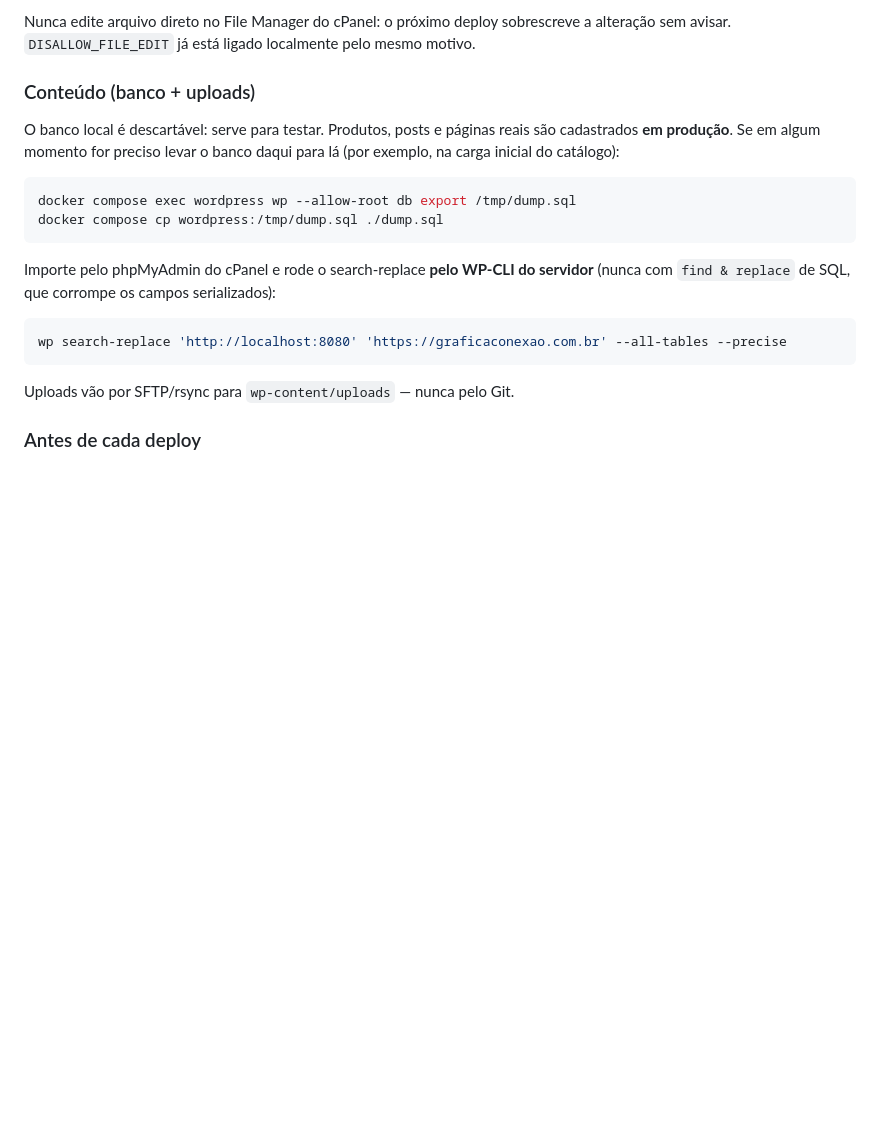
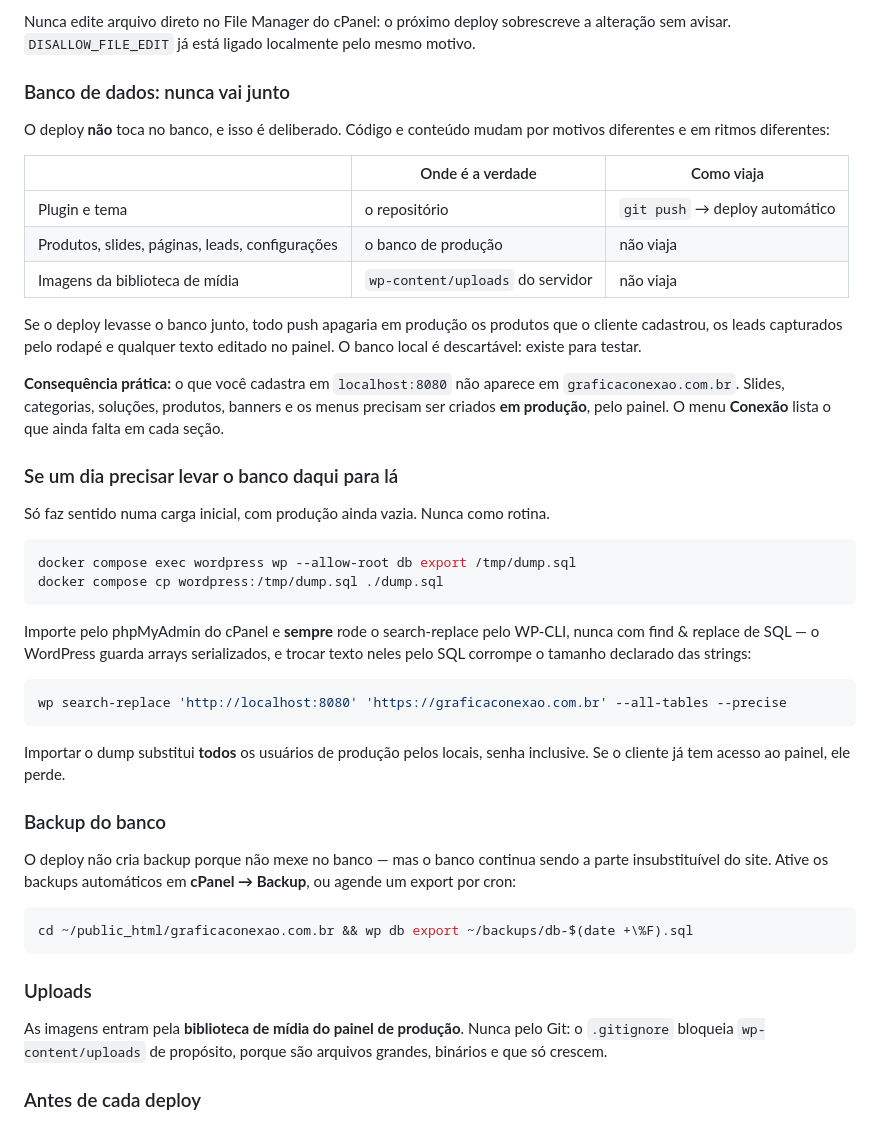
Before and after one commit to WilmarFilho/ConexaoGrafica, a Markdown page: README.md, the part around the change. Drawn GitHub-style; blank space fills up the shorter version.

Commit message:
Documenta a regra do banco de dados e a instabilidade de rede
Banco e uploads nunca viajam pelo deploy: sao a parte do site cuja
verdade mora em producao. Levar o banco junto apagaria produtos, leads e
textos editados pelo cliente a cada push.

Co-Authored-By: Claude Opus 5 <noreply@anthropic.com>

````diff
--- a/README.md
+++ b/README.md
@@ -248,25 +248,61 @@ Nunca edite arquivo direto no File Manager do cPanel: o próximo deploy sobrescr
 a alteração sem avisar. `DISALLOW_FILE_EDIT` já está ligado localmente pelo mesmo
 motivo.
 
-### Conteúdo (banco + uploads)
+### Banco de dados: nunca vai junto
 
-O banco local é descartável: serve para testar. Produtos, posts e páginas reais são
-cadastrados **em produção**. Se em algum momento for preciso levar o banco daqui
-para lá (por exemplo, na carga inicial do catálogo):
+O deploy **não** toca no banco, e isso é deliberado. Código e conteúdo mudam por
+motivos diferentes e em ritmos diferentes:
+
+| | Onde é a verdade | Como viaja |
+|---|---|---|
+| Plugin e tema | o repositório | `git push` → deploy automático |
+| Produtos, slides, páginas, leads, configurações | o banco de produção | não viaja |
+| Imagens da biblioteca de mídia | `wp-content/uploads` do servidor | não viaja |
+
+Se o deploy levasse o banco junto, todo push apagaria em produção os produtos que
+o cliente cadastrou, os leads capturados pelo rodapé e qualquer texto editado no
+painel. O banco local é descartável: existe para testar.
+
+**Consequência prática:** o que você cadastra em `localhost:8080` não aparece em
+`graficaconexao.com.br`. Slides, categorias, soluções, produtos, banners e os
+menus precisam ser criados **em produção**, pelo painel. O menu **Conexão** lista
+o que ainda falta em cada seção.
+
+### Se um dia precisar levar o banco daqui para lá
+
+Só faz sentido numa carga inicial, com produção ainda vazia. Nunca como rotina.
 
 ```bash
 docker compose exec wordpress wp --allow-root db export /tmp/dump.sql
 docker compose cp wordpress:/tmp/dump.sql ./dump.sql
 ```
 
-Importe pelo phpMyAdmin do cPanel e rode o search-replace **pelo WP-CLI do servidor**
-(nunca com `find & replace` de SQL, que corrompe os campos serializados):
+Importe pelo phpMyAdmin do cPanel e **sempre** rode o search-replace pelo WP-CLI,
+nunca com find & replace de SQL — o WordPress guarda arrays serializados, e
+trocar texto neles pelo SQL corrompe o tamanho declarado das strings:
 
 ```bash
 wp search-replace 'http://localhost:8080' 'https://graficaconexao.com.br' --all-tables --precise
 ```
 
-Uploads vão por SFTP/rsync para `wp-content/uploads` — nunca pelo Git.
+Importar o dump substitui **todos** os usuários de produção pelos locais, senha
+inclusive. Se o cliente já tem acesso ao painel, ele perde.
+
+### Backup do banco
+
+O deploy não cria backup porque não mexe no banco — mas o banco continua sendo a
+parte insubstituível do site. Ative os backups automáticos em **cPanel → Backup**,
+ou agende um export por cron:
+
+```bash
+cd ~/public_html/graficaconexao.com.br && wp db export ~/backups/db-$(date +\%F).sql
+```
+
+### Uploads
+
+As imagens entram pela **biblioteca de mídia do painel de produção**. Nunca pelo
+Git: o `.gitignore` bloqueia `wp-content/uploads` de propósito, porque são
+arquivos grandes, binários e que só crescem.
 
 ### Antes de cada deploy
 
````
Also changed, not shown: DEPLOY.md (+19 -0 lines).
